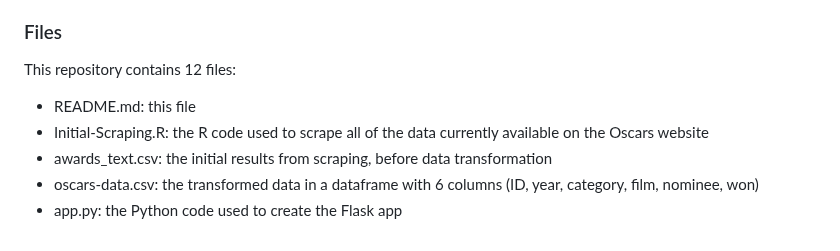
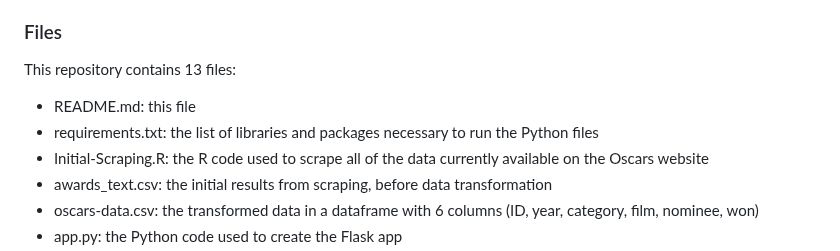
Before and after one commit to mauraanish/Oscars-Data, a Markdown page: README.md, the part around the change. Drawn GitHub-style.

```diff
--- a/README.md
+++ b/README.md
@@ -2,8 +2,9 @@
 For my final project for my DACSS 690A: Data Engineering course, taught by Dr. Tyler Horan at UMass Amherst, I wanted to re-create and expand upon the functionality of the [Academy Awards Database](https://awardsdatabase.oscars.org/). To do so, I extracted data from the Oscars website, stored it in a table, and created a Flask app which users can interact with to see information and visualizations about the awards.
 
 ### Files
-This repository contains 12 files:
+This repository contains 13 files:
 - README.md: this file
+- requirements.txt: the list of libraries and packages necessary to run the Python files
 - Initial-Scraping.R: the R code used to scrape all of the data currently available on the Oscars website
 - awards_text.csv: the initial results from scraping, before data transformation
 - oscars-data.csv: the transformed data in a dataframe with 6 columns (ID, year, category, film, nominee, won)
```
